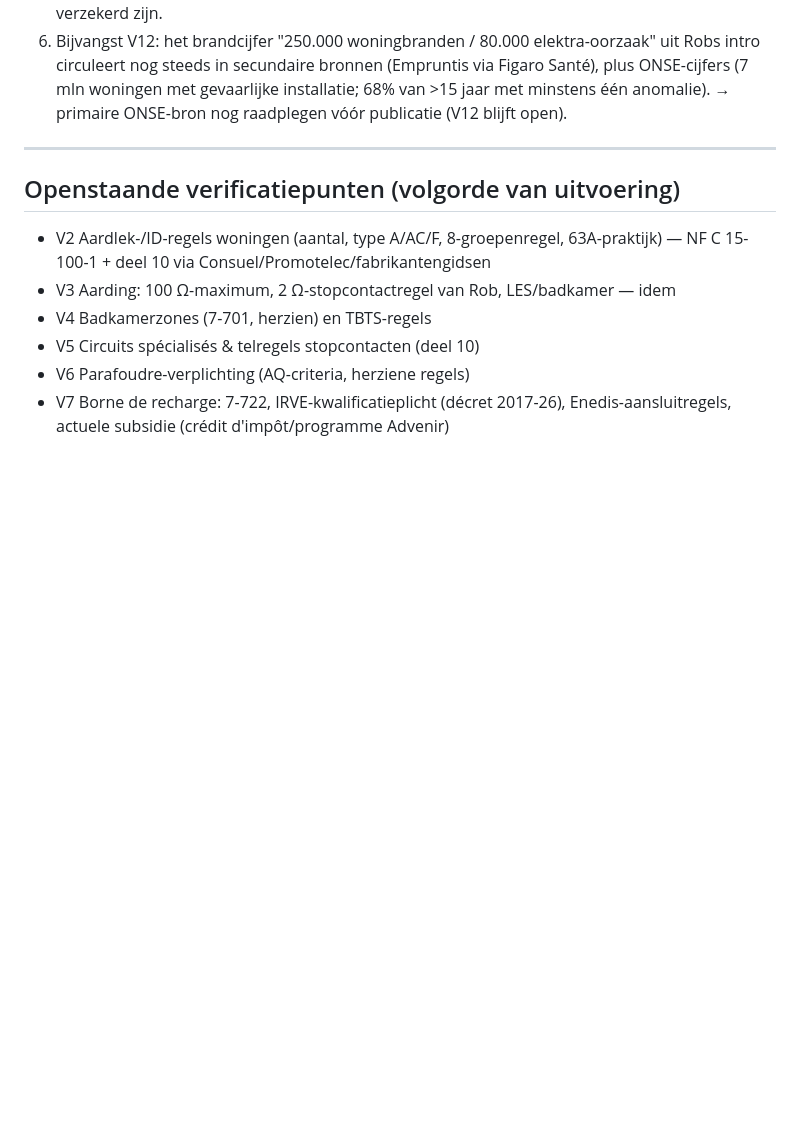
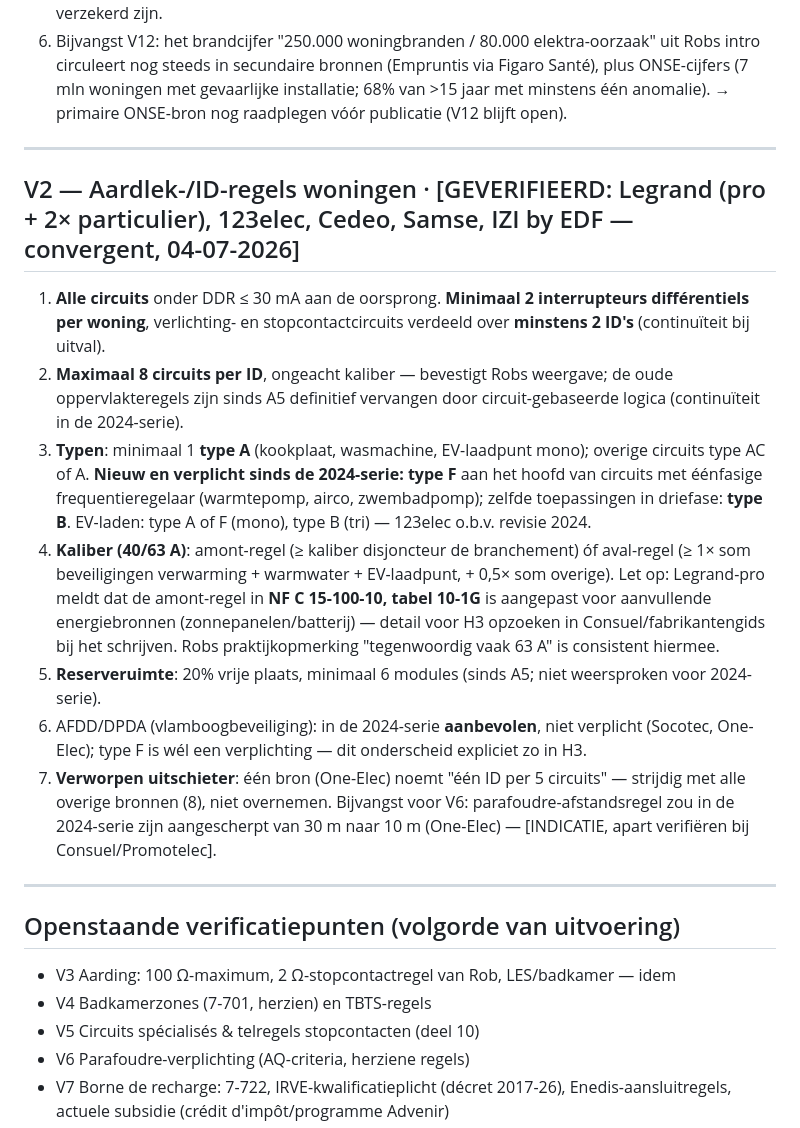
Before and after one commit to antonnoe/dossier-elektriciteit-if, a Markdown page: verificatie/normverificatie.md, the part around the change. Rendered like a GitHub page; blank space fills up the shorter version.

Commit message:
Normverificatie V2: aardlek/ID-regels (min. 2 ID's, max. 8 circuits/ID, type A verplicht, type F nieuw verplicht 2024, amont/aval-regels)

```diff
--- a/verificatie/normverificatie.md
+++ b/verificatie/normverificatie.md
@@ -37,8 +37,19 @@ Gestart 04-07-2026. Protocol: elke harde claim krijgt status `[GEVERIFIEERD: bro
 
 ---
 
+## V2 — Aardlek-/ID-regels woningen · [GEVERIFIEERD: Legrand (pro + 2× particulier), 123elec, Cedeo, Samse, IZI by EDF — convergent, 04-07-2026]
+
+1. **Alle circuits** onder DDR ≤ 30 mA aan de oorsprong. **Minimaal 2 interrupteurs différentiels per woning**, verlichting- en stopcontactcircuits verdeeld over **minstens 2 ID's** (continuïteit bij uitval).
+2. **Maximaal 8 circuits per ID**, ongeacht kaliber — bevestigt Robs weergave; de oude oppervlakteregels zijn sinds A5 definitief vervangen door circuit-gebaseerde logica (continuïteit in de 2024-serie).
+3. **Typen**: minimaal 1 **type A** (kookplaat, wasmachine, EV-laadpunt mono); overige circuits type AC of A. **Nieuw en verplicht sinds de 2024-serie: type F** aan het hoofd van circuits met éénfasige frequentieregelaar (warmtepomp, airco, zwembadpomp); zelfde toepassingen in driefase: **type B**. EV-laden: type A of F (mono), type B (tri) — 123elec o.b.v. revisie 2024.
+4. **Kaliber (40/63 A)**: amont-regel (≥ kaliber disjoncteur de branchement) óf aval-regel (≥ 1× som beveiligingen verwarming + warmwater + EV-laadpunt, + 0,5× som overige). Let op: Legrand-pro meldt dat de amont-regel in **NF C 15-100-10, tabel 10-1G** is aangepast voor aanvullende energiebronnen (zonnepanelen/batterij) — detail voor H3 opzoeken in Consuel/fabrikantengids bij het schrijven. Robs praktijkopmerking "tegenwoordig vaak 63 A" is consistent hiermee.
+5. **Reserveruimte**: 20% vrije plaats, minimaal 6 modules (sinds A5; niet weersproken voor 2024-serie).
+6. AFDD/DPDA (vlamboogbeveiliging): in de 2024-serie **aanbevolen**, niet verplicht (Socotec, One-Elec); type F is wél een verplichting — dit onderscheid expliciet zo in H3.
+7. **Verworpen uitschieter**: één bron (One-Elec) noemt "één ID per 5 circuits" — strijdig met alle overige bronnen (8), niet overnemen. Bijvangst voor V6: parafoudre-afstandsregel zou in de 2024-serie zijn aangescherpt van 30 m naar 10 m (One-Elec) — [INDICATIE, apart verifiëren bij Consuel/Promotelec].
+
+---
+
 ## Openstaande verificatiepunten (volgorde van uitvoering)
-- V2 Aardlek-/ID-regels woningen (aantal, type A/AC/F, 8-groepenregel, 63A-praktijk) — NF C 15-100-1 + deel 10 via Consuel/Promotelec/fabrikantengidsen
 - V3 Aarding: 100 Ω-maximum, 2 Ω-stopcontactregel van Rob, LES/badkamer — idem
 - V4 Badkamerzones (7-701, herzien) en TBTS-regels
 - V5 Circuits spécialisés & telregels stopcontacten (deel 10)
```
